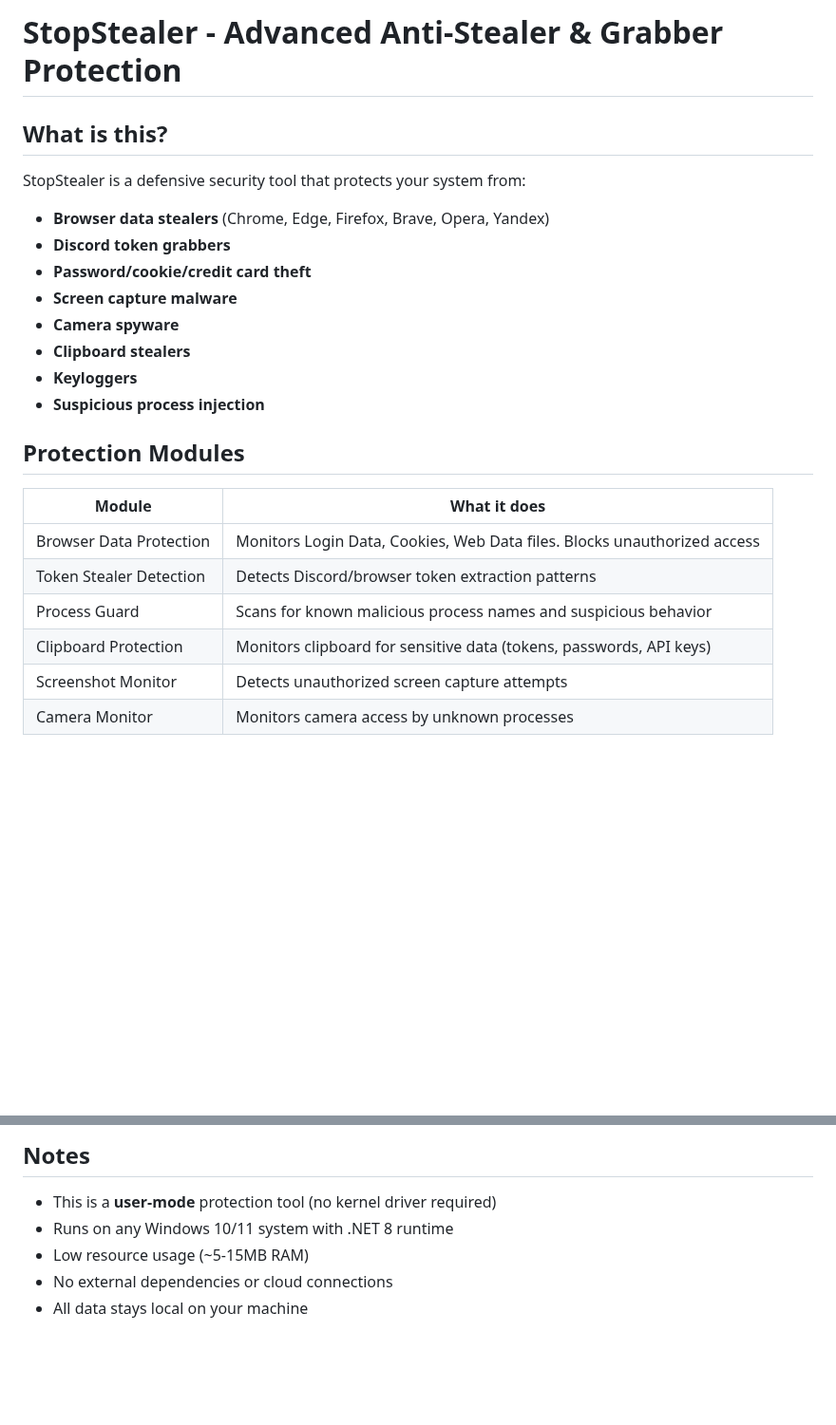
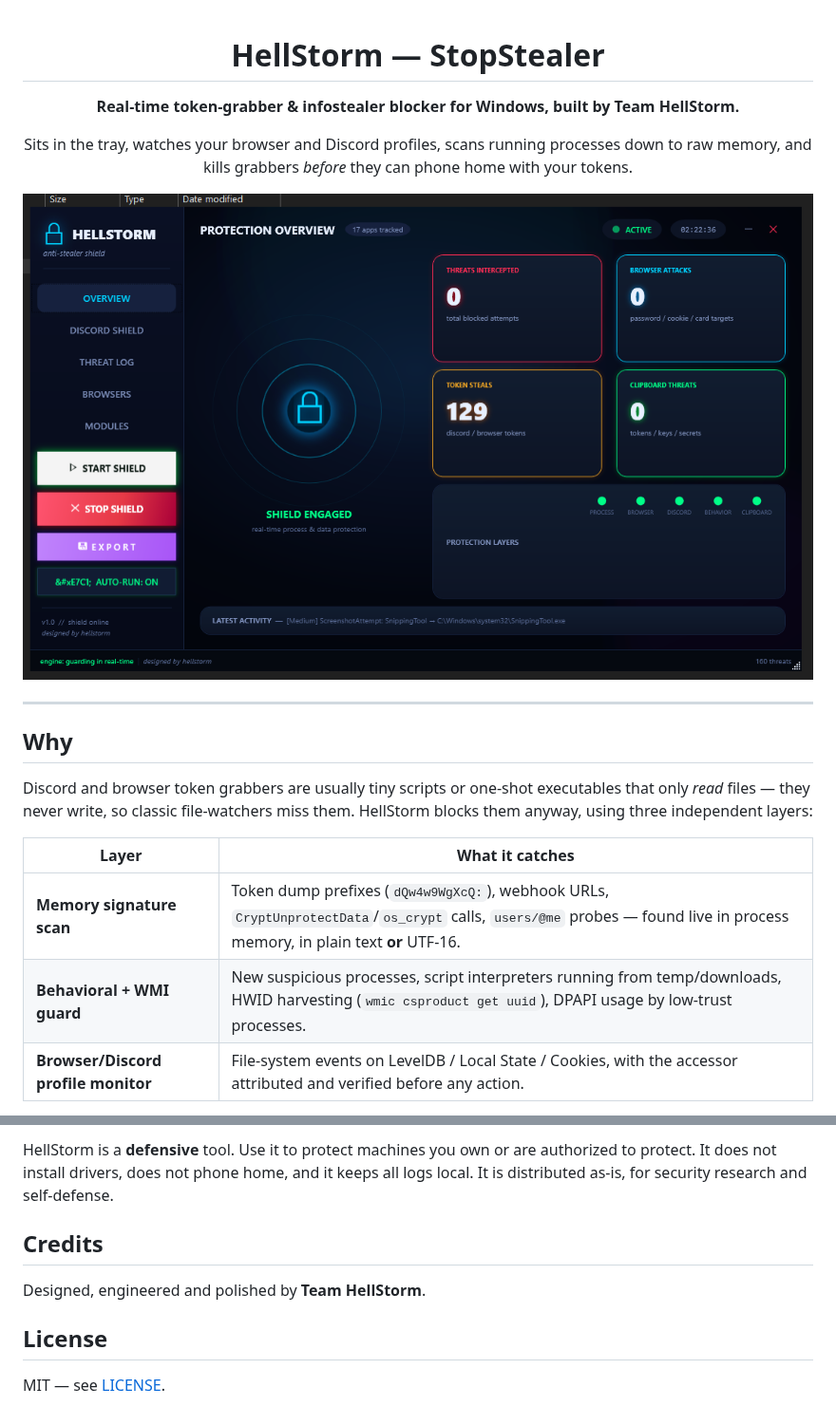
Before and after one commit to M-GOLEM/StopStealer, a Markdown page: README.md, 2 parts joined by grey strips. Shown at 95% size. GitHub-like rendering; pictures changed too: screenshot.png (added); blank space fills up the shorter version.

```diff
--- a/README.md
+++ b/README.md
@@ -1,22 +1,27 @@
-# StopStealer - Advanced Anti-Stealer & Grabber Protection
+<div align="center">
 
-## What is this?
-StopStealer is a defensive security tool that protects your system from:
-- **Browser data stealers** (Chrome, Edge, Firefox, Brave, Opera, Yandex)
-- **Discord token grabbers**
-- **Password/cookie/credit card theft**
-- **Screen capture malware**
-- **Camera spyware**
-- **Clipboard stealers**
-- **Keyloggers**
-- **Suspicious process injection**
+# HellStorm — StopStealer
 
-## Protection Modules
-| Module | What it does |
-|--------|-------------|
-| Browser Data Protection | Monitors Login Data, Cookies, Web Data files. Blocks unauthorized access |
-| Token Stealer Detection | Detects Discord/browser token extraction patterns |
-| Process Guard | Scans for known malicious process names and suspicious behavior |
-| Clipboard Protection | Monitors clipboard for sensitive data (tokens, passwords, API keys) |
-| Screenshot Monitor | Detects unauthorized screen capture attempts |
-| Camera Monitor | Monitors camera access by unknown processes |
+**Real-time token-grabber & infostealer blocker for Windows, built by Team HellStorm.**
+
+Sits in the tray, watches your browser and Discord profiles, scans running processes
+down to raw memory, and kills grabbers *before* they can phone home with your tokens.
+
+![HellStorm dashboard](screenshot.png)
+
+</div>
+
+---
+
+## Why
+
+Discord and browser token grabbers are usually tiny scripts or one-shot executables
+that only *read* files — they never write, so classic file-watchers miss them.
+HellStorm blocks them anyway, using three independent layers:
+
+| Layer | What it catches |
+|-------|-----------------|
+| **Memory signature scan** | Token dump prefixes (`dQw4w9WgXcQ:`), webhook URLs, `CryptUnprotectData`/`os_crypt` calls, `users/@me` probes — found live in process memory, in plain text **or** UTF-16. |
+| **Behavioral + WMI guard** | New suspicious processes, script interpreters running from temp/downloads, HWID harvesting (`wmic csproduct get uuid`), DPAPI usage by low-trust processes. |
+| **Browser/Discord profile monitor** | File-system events on LevelDB / Local State / Cookies, with the accessor attributed and verified before any action. |
+
@@ -100,7 +105,13 @@ StopStealer/
 
-## Notes
-- This is a **user-mode** protection tool (no kernel driver required)
-- Runs on any Windows 10/11 system with .NET 8 runtime
-- Low resource usage (~5-15MB RAM)
-- No external dependencies or cloud connections
-- All data stays local on your machine
+HellStorm is a **defensive** tool. Use it to protect machines you own or are
+authorized to protect. It does not install drivers, does not phone home, and it
+keeps all logs local. It is distributed as-is, for security research and
+self-defense.
+
+## Credits
+
+Designed, engineered and polished by **Team HellStorm**.
+
+## License
+
+MIT — see [LICENSE](LICENSE).
```
Also changed, not shown: other parts of README.md (+65 -65 lines), screenshot2.png (added).
